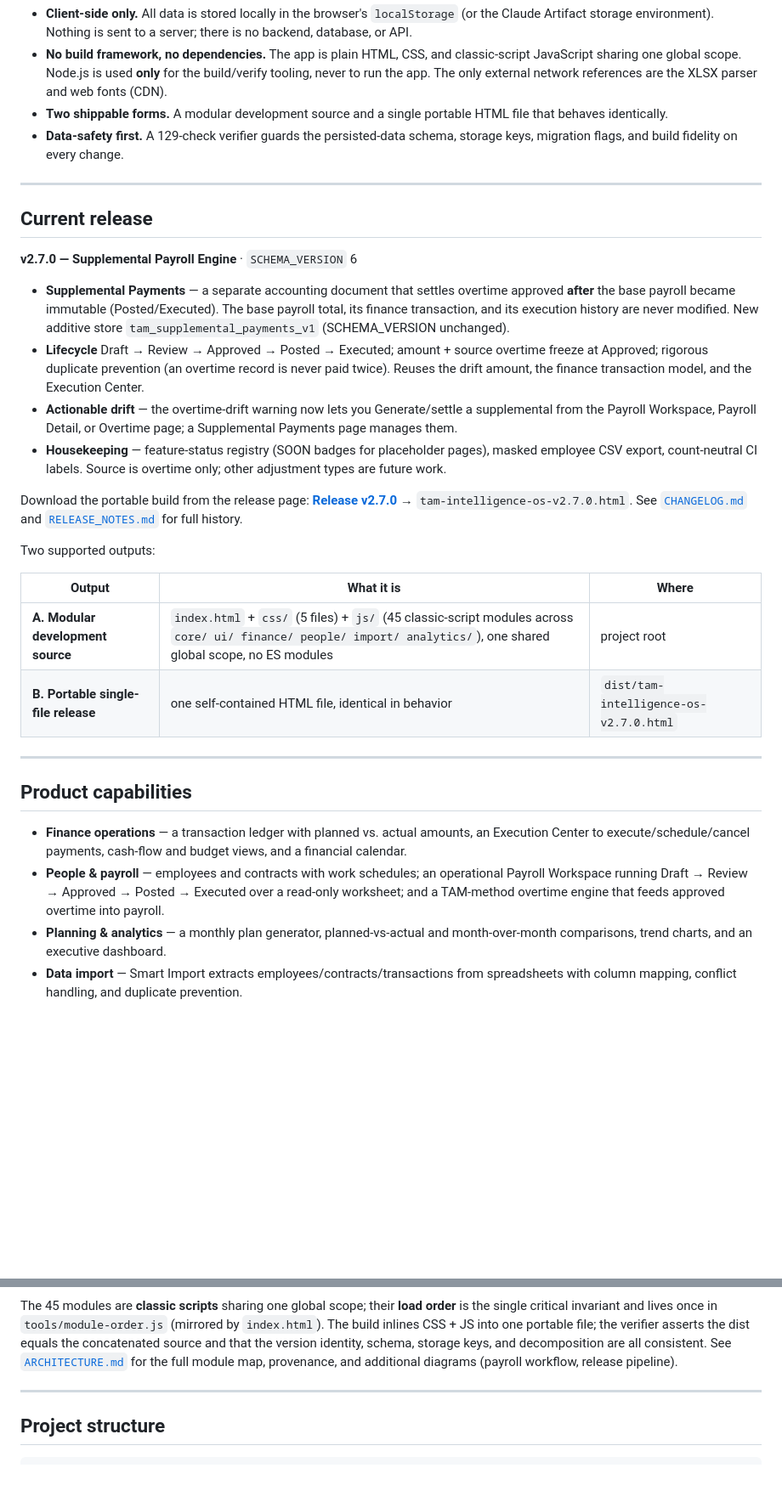
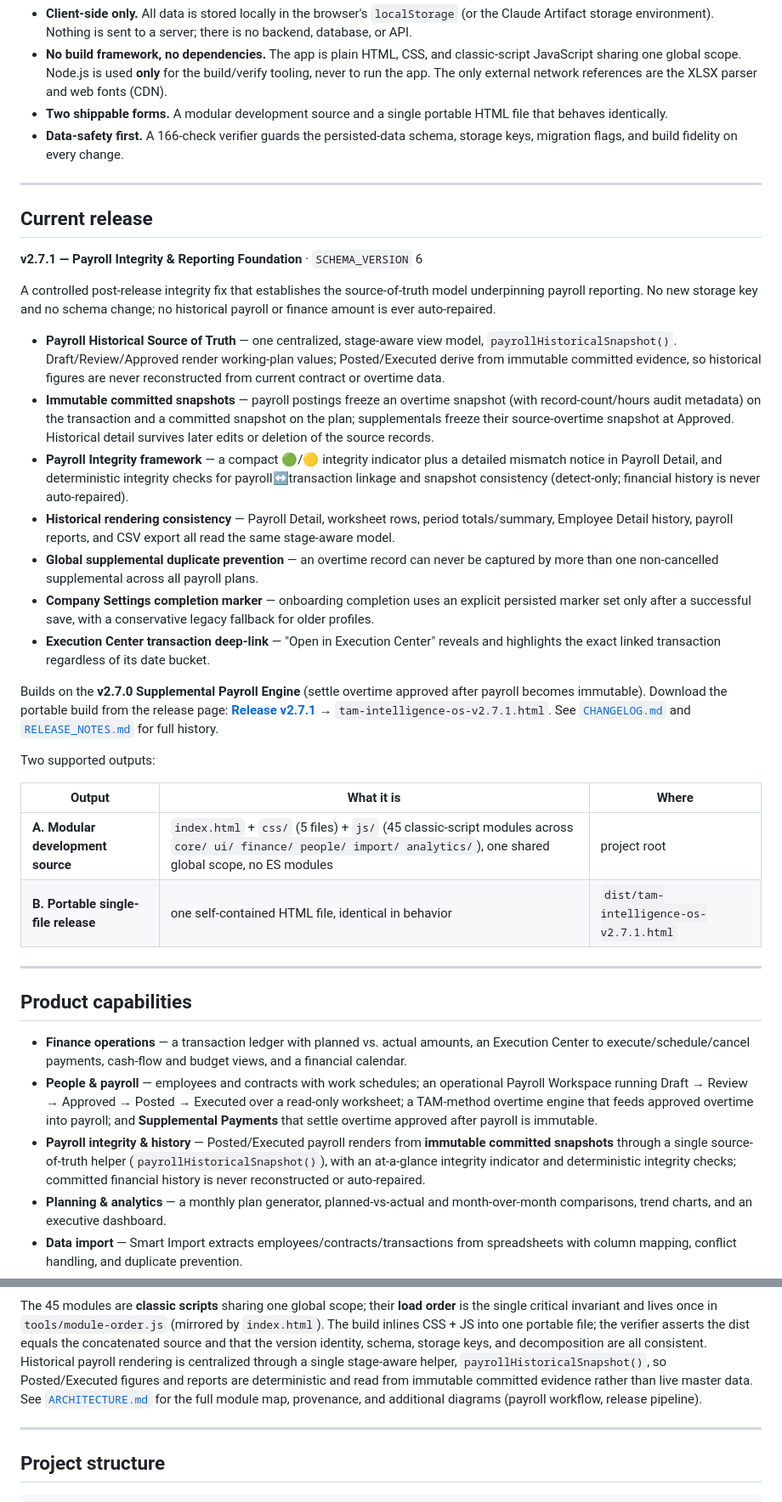
Before and after one commit to fanoryu/TAM-Intelligence-OS, a Markdown page: README.md, 2 parts joined by grey strips. Shown at 85% size. Drawn GitHub-style; blank space fills up the shorter version.

Commit message:
docs: refresh README for v2.7.1 release
Co-Authored-By: Claude Opus 4.8 <noreply@anthropic.com>

```diff
--- a/README.md
+++ b/README.md
@@ -34,30 +34,43 @@ Design principles:
   app. The only external network references are the XLSX parser and web fonts (CDN).
 - **Two shippable forms.** A modular development source and a single portable HTML file that behaves
   identically.
-- **Data-safety first.** A 129-check verifier guards the persisted-data schema, storage keys,
+- **Data-safety first.** A 166-check verifier guards the persisted-data schema, storage keys,
   migration flags, and build fidelity on every change.
 
 ---
 
 ## Current release
 
-**v2.7.0 — Supplemental Payroll Engine** · `SCHEMA_VERSION` 6
+**v2.7.1 — Payroll Integrity & Reporting Foundation** · `SCHEMA_VERSION` 6
 
-- **Supplemental Payments** — a separate accounting document that settles overtime approved **after**
-  the base payroll became immutable (Posted/Executed). The base payroll total, its finance
-  transaction, and its execution history are never modified. New additive store
-  `tam_supplemental_payments_v1` (SCHEMA_VERSION unchanged).
-- **Lifecycle** Draft → Review → Approved → Posted → Executed; amount + source overtime freeze at
-  Approved; rigorous duplicate prevention (an overtime record is never paid twice). Reuses the drift
-  amount, the finance transaction model, and the Execution Center.
-- **Actionable drift** — the overtime-drift warning now lets you Generate/settle a supplemental from
-  the Payroll Workspace, Payroll Detail, or Overtime page; a Supplemental Payments page manages them.
-- **Housekeeping** — feature-status registry (SOON badges for placeholder pages), masked employee CSV
-  export, count-neutral CI labels. Source is overtime only; other adjustment types are future work.
+A controlled post-release integrity fix that establishes the source-of-truth model underpinning
+payroll reporting. No new storage key and no schema change; no historical payroll or finance amount
+is ever auto-repaired.
 
-Download the portable build from the release page:
-**[Release v2.7.0](https://github.com/fanoryu/TAM-Intelligence-OS/releases/tag/v2.7.0)** →
-`tam-intelligence-os-v2.7.0.html`. See [`CHANGELOG.md`](CHANGELOG.md) and
+- **Payroll Historical Source of Truth** — one centralized, stage-aware view model,
+  `payrollHistoricalSnapshot()`. Draft/Review/Approved render working-plan values; Posted/Executed
+  derive from immutable committed evidence, so historical figures are never reconstructed from
+  current contract or overtime data.
+- **Immutable committed snapshots** — payroll postings freeze an overtime snapshot (with
+  record-count/hours audit metadata) on the transaction and a committed snapshot on the plan;
+  supplementals freeze their source-overtime snapshot at Approved. Historical detail survives later
+  edits or deletion of the source records.
+- **Payroll Integrity framework** — a compact 🟢/🟡 integrity indicator plus a detailed mismatch
+  notice in Payroll Detail, and deterministic integrity checks for payroll↔transaction linkage and
+  snapshot consistency (detect-only; financial history is never auto-repaired).
+- **Historical rendering consistency** — Payroll Detail, worksheet rows, period totals/summary,
+  Employee Detail history, payroll reports, and CSV export all read the same stage-aware model.
+- **Global supplemental duplicate prevention** — an overtime record can never be captured by more
+  than one non-cancelled supplemental across all payroll plans.
+- **Company Settings completion marker** — onboarding completion uses an explicit persisted marker
+  set only after a successful save, with a conservative legacy fallback for older profiles.
+- **Execution Center transaction deep-link** — "Open in Execution Center" reveals and highlights the
+  exact linked transaction regardless of its date bucket.
+
+Builds on the **v2.7.0 Supplemental Payroll Engine** (settle overtime approved after payroll becomes
+immutable). Download the portable build from the release page:
+**[Release v2.7.1](https://github.com/fanoryu/TAM-Intelligence-OS/releases/tag/v2.7.1)** →
+`tam-intelligence-os-v2.7.1.html`. See [`CHANGELOG.md`](CHANGELOG.md) and
 [`RELEASE_NOTES.md`](RELEASE_NOTES.md) for full history.
 
 Two supported outputs:
@@ -65,7 +78,7 @@ Two supported outputs:
 | Output | What it is | Where |
 |---|---|---|
 | **A. Modular development source** | `index.html` + `css/` (5 files) + `js/` (45 classic-script modules across `core/ ui/ finance/ people/ import/ analytics/`), one shared global scope, no ES modules | project root |
-| **B. Portable single-file release** | one self-contained HTML file, identical in behavior | `dist/tam-intelligence-os-v2.7.0.html` |
+| **B. Portable single-file release** | one self-contained HTML file, identical in behavior | `dist/tam-intelligence-os-v2.7.1.html` |
 
 ---
 
@@ -74,8 +87,13 @@ Two supported outputs:
 - **Finance operations** — a transaction ledger with planned vs. actual amounts, an Execution
   Center to execute/schedule/cancel payments, cash-flow and budget views, and a financial calendar.
 - **People & payroll** — employees and contracts with work schedules; an operational Payroll
-  Workspace running Draft → Review → Approved → Posted → Executed over a read-only worksheet; and a
-  TAM-method overtime engine that feeds approved overtime into payroll.
+  Workspace running Draft → Review → Approved → Posted → Executed over a read-only worksheet; a
+  TAM-method overtime engine that feeds approved overtime into payroll; and **Supplemental Payments**
+  that settle overtime approved after payroll is immutable.
+- **Payroll integrity & history** — Posted/Executed payroll renders from **immutable committed
+  snapshots** through a single source-of-truth helper (`payrollHistoricalSnapshot()`), with an
+  at-a-glance integrity indicator and deterministic integrity checks; committed financial history is
+  never reconstructed or auto-repaired.
 - **Planning & analytics** — a monthly plan generator, planned-vs-actual and month-over-month
   comparisons, trend charts, and an executive dashboard.
 - **Data import** — Smart Import extracts employees/contracts/transactions from spreadsheets with
@@ -164,7 +184,10 @@ The 45 modules are **classic scripts** sharing one global scope; their **load or
 critical invariant and lives once in `tools/module-order.js` (mirrored by `index.html`). The build
 inlines CSS + JS into one portable file; the verifier asserts the dist equals the concatenated
 source and that the version identity, schema, storage keys, and decomposition are all consistent.
-See [`ARCHITECTURE.md`](ARCHITECTURE.md) for the full module map, provenance, and additional
+Historical payroll rendering is centralized through a single stage-aware helper,
+`payrollHistoricalSnapshot()`, so Posted/Executed figures and reports are deterministic and read
+from immutable committed evidence rather than live master data. See
+[`ARCHITECTURE.md`](ARCHITECTURE.md) for the full module map, provenance, and additional
 diagrams (payroll workflow, release pipeline).
 
 ---
```
Also changed, not shown: other parts of README.md (+18 -12 lines).
